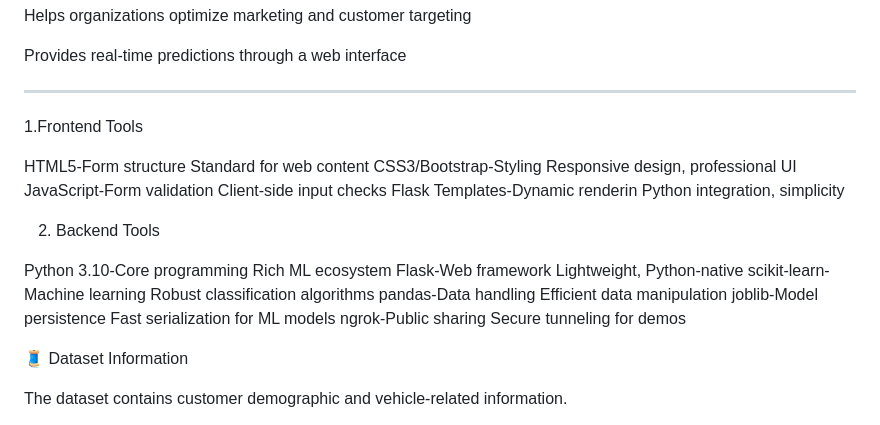
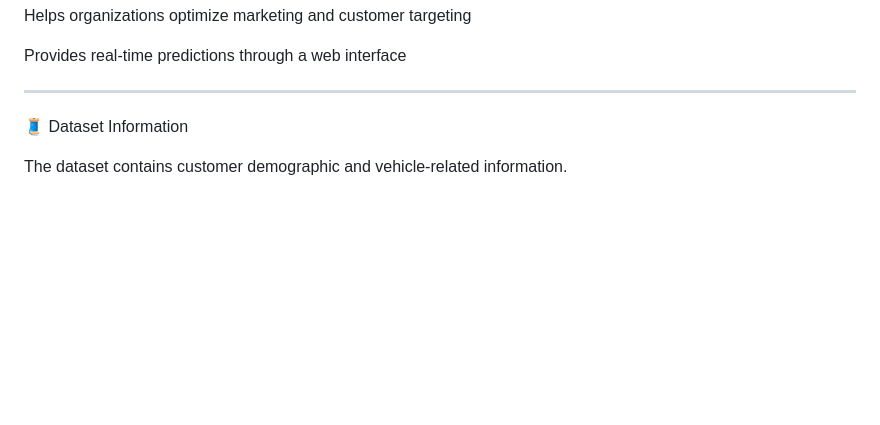
Before and after one commit to yogeswarishanmugam01-creator/car_insurance_prediction, a Markdown page: README.md, the part around the change. Drawn GitHub-style; blank space fills up the shorter version.

```diff
--- a/README.md
+++ b/README.md
@@ -28,21 +28,6 @@ Provides real-time predictions through a web interface
 
 ---
 
-1.Frontend Tools
-
-HTML5-Form structure	             Standard for web content
-CSS3/Bootstrap-Styling               Responsive design, professional UI
-JavaScript-Form validation           Client-side input checks
-Flask Templates-Dynamic renderin     Python integration, simplicity
-
-2. Backend Tools
-
-Python 3.10-Core programming	Rich ML ecosystem
-Flask-Web framework	        Lightweight, Python-native
-scikit-learn-Machine learning	Robust classification algorithms
-pandas-Data handling	        Efficient data manipulation
-joblib-Model persistence	Fast serialization for ML models
-ngrok-Public sharing	        Secure tunneling for demos
 
 🧵 Dataset Information
 
```
